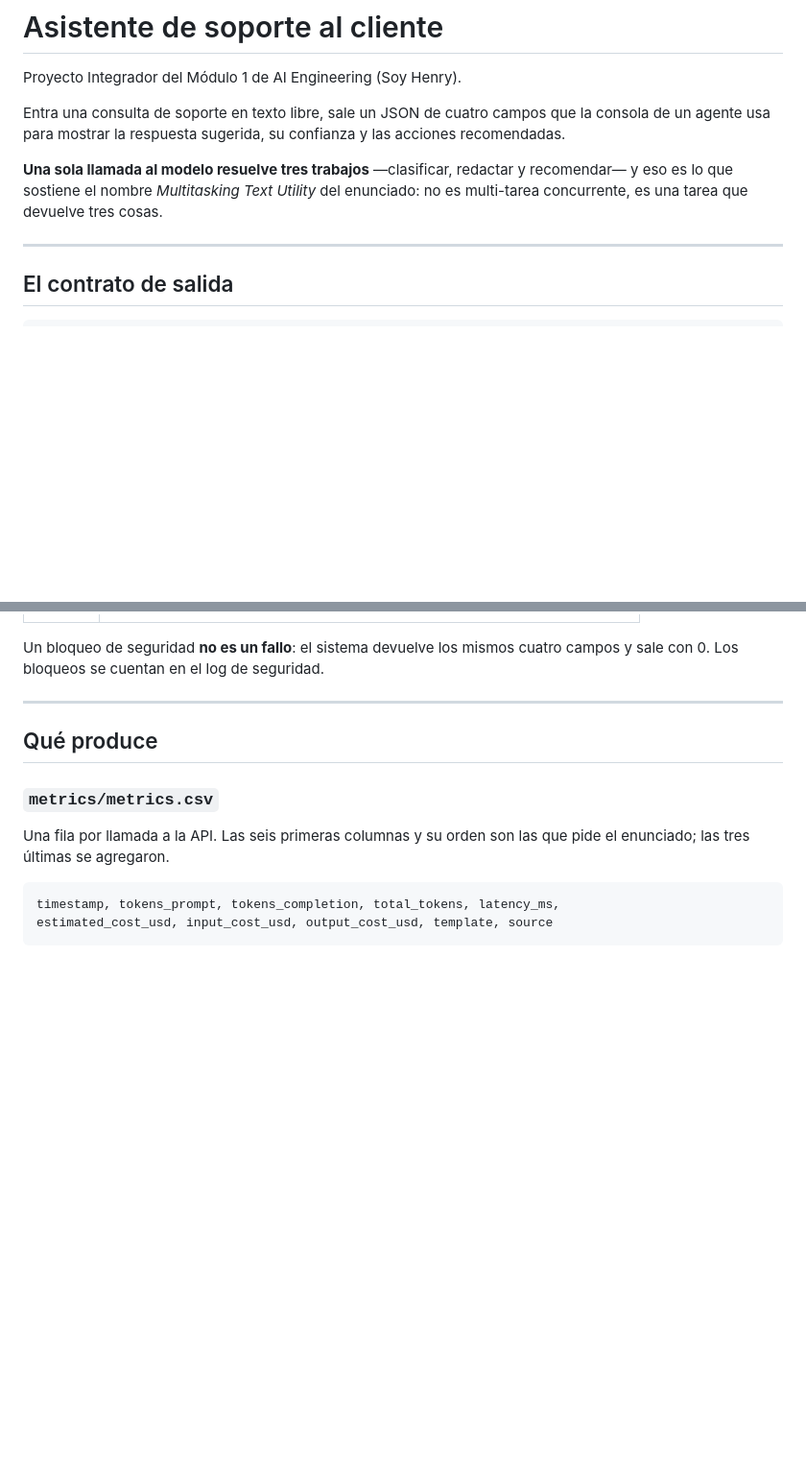
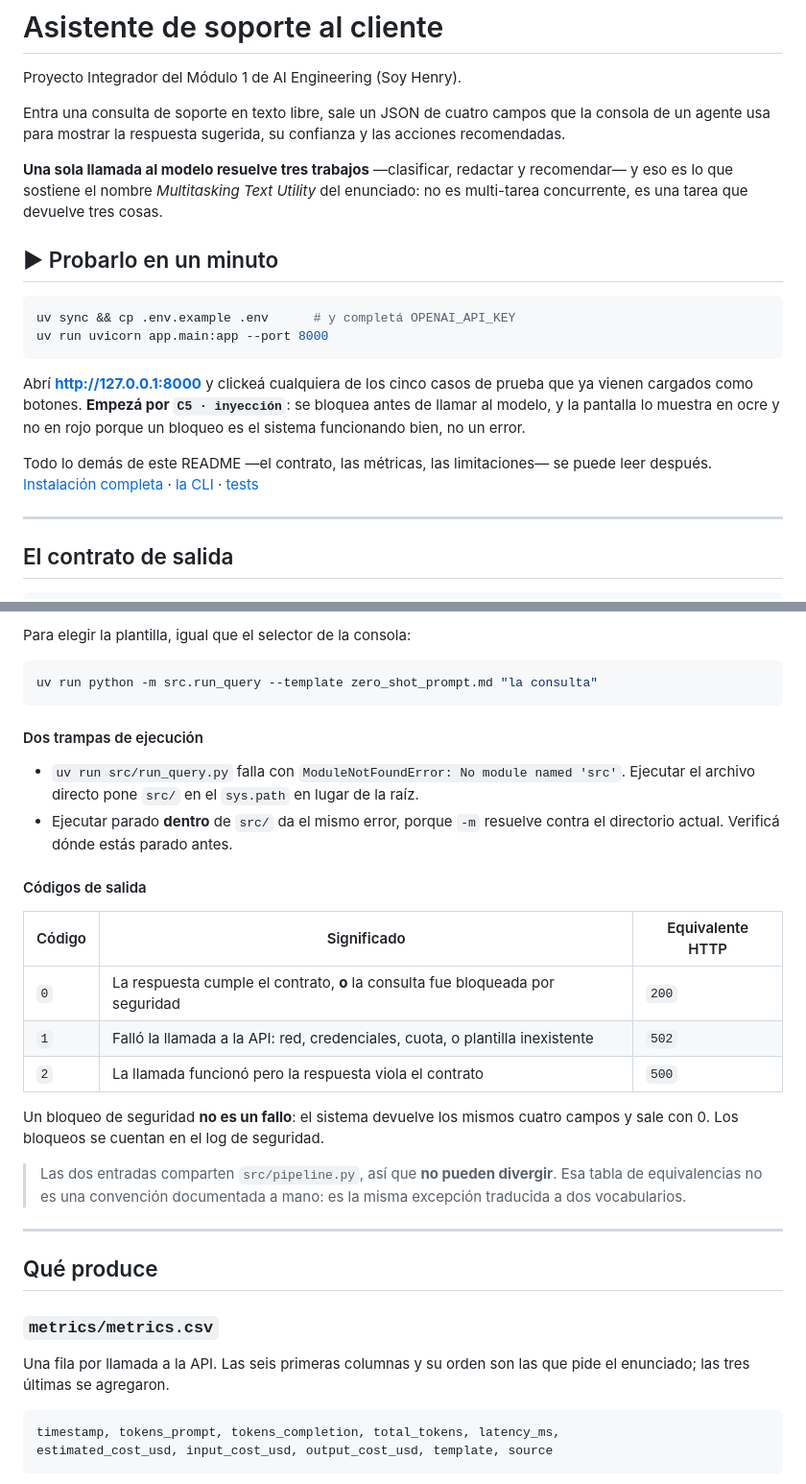
Before and after one commit to pabloler21/support-json, a Markdown page: README.md, 2 parts joined by grey strips. Shown at 96% size. Rendered like a GitHub page; blank space fills up the shorter version.

````diff
--- a/README.md
+++ b/README.md
@@ -9,6 +9,21 @@ las acciones recomendadas.
 **Una sola llamada al modelo resuelve tres trabajos** —clasificar, redactar y
 recomendar— y eso es lo que sostiene el nombre *Multitasking Text Utility* del
 enunciado: no es multi-tarea concurrente, es una tarea que devuelve tres cosas.
+
+## ▶ Probarlo en un minuto
+
+```bash
+uv sync && cp .env.example .env      # y completá OPENAI_API_KEY
+uv run uvicorn app.main:app --port 8000
+```
+
+Abrí **<http://127.0.0.1:8000>** y clickeá cualquiera de los cinco casos de
+prueba que ya vienen cargados como botones. **Empezá por `C5 · inyección`**: se
+bloquea antes de llamar al modelo, y la pantalla lo muestra en ocre y no en rojo
+porque un bloqueo es el sistema funcionando bien, no un error.
+
+Todo lo demás de este README —el contrato, las métricas, las limitaciones— se
+puede leer después. [Instalación completa](#instalación) · [la CLI](#2-la-cli-para-scripts-y-redirección) · [tests](#tests)
 
 ---
 
@@ -149,6 +178,30 @@ CLI sale con código 0 en ese caso.
+Para elegir la plantilla, igual que el selector de la consola:
+
+```bash
+uv run python -m src.run_query --template zero_shot_prompt.md "la consulta"
+```
+
+#### Dos trampas de ejecución
+
+- `uv run src/run_query.py` falla con `ModuleNotFoundError: No module named 'src'`.
+  Ejecutar el archivo directo pone `src/` en el `sys.path` en lugar de la raíz.
+- Ejecutar parado **dentro** de `src/` da el mismo error, porque `-m` resuelve
+  contra el directorio actual. Verificá dónde estás parado antes.
+
+#### Códigos de salida
+
+| Código | Significado | Equivalente HTTP |
+|---|---|---|
+| `0` | La respuesta cumple el contrato, **o** la consulta fue bloqueada por seguridad | `200` |
+| `1` | Falló la llamada a la API: red, credenciales, cuota, o plantilla inexistente | `502` |
+| `2` | La llamada funcionó pero la respuesta viola el contrato | `500` |
 
 Un bloqueo de seguridad **no es un fallo**: el sistema devuelve los mismos cuatro
 campos y sale con 0. Los bloqueos se cuentan en el log de seguridad.
+
+> Las dos entradas comparten `src/pipeline.py`, así que **no pueden divergir**.
+> Esa tabla de equivalencias no es una convención documentada a mano: es la misma
+> excepción traducida a dos vocabularios.
 
 ---
 
````
Also changed, not shown: other parts of README.md (+60 -46 lines).
